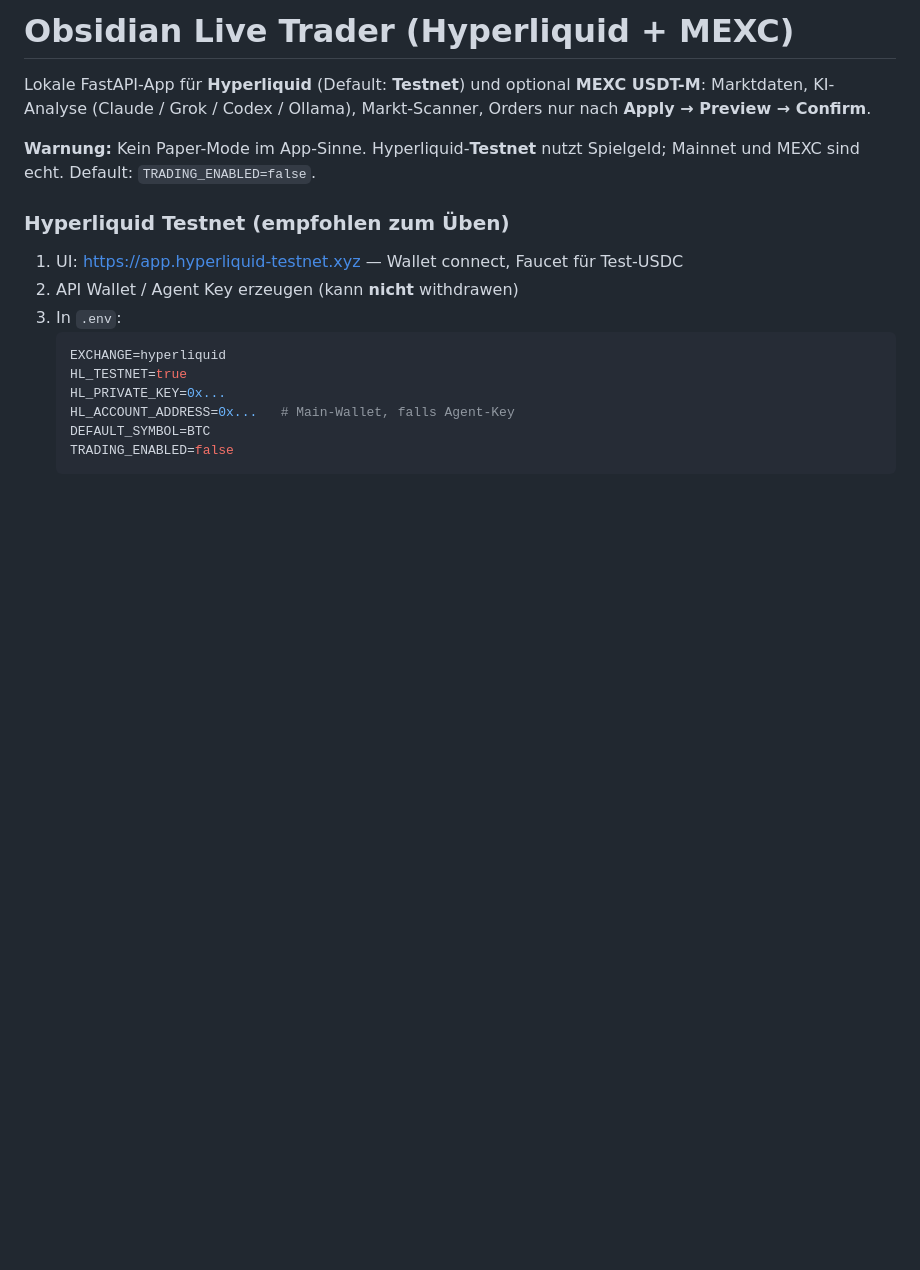
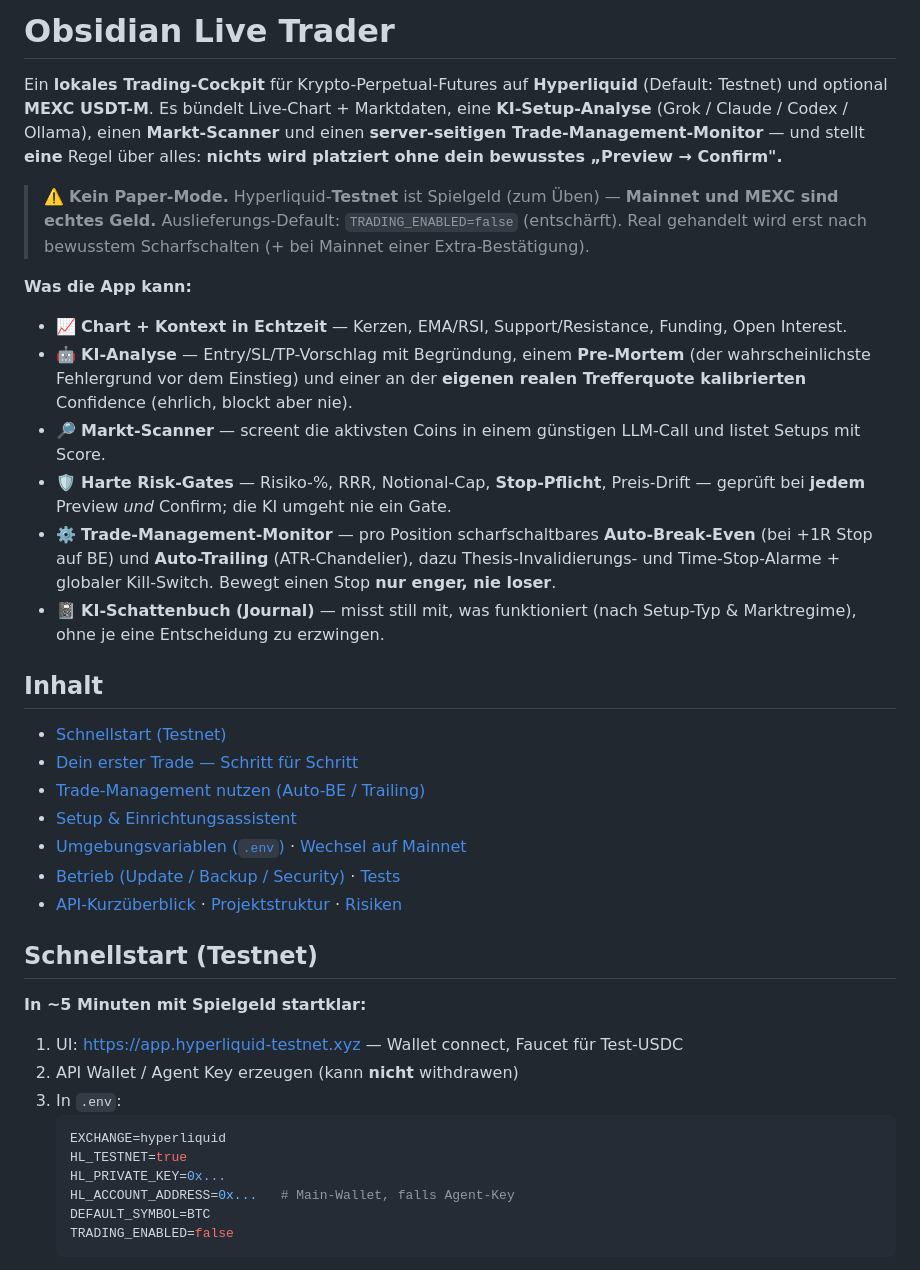
Before and after one commit to Chap0815/ObsidianLiveTrader, a Markdown page: README.md, the part around one of its changes. Rendered like a GitHub page; blank space fills up the shorter version.

```diff
--- a/README.md
+++ b/README.md
@@ -1,10 +1,30 @@
-# Obsidian Live Trader (Hyperliquid + MEXC)
+# Obsidian Live Trader
 
-Lokale FastAPI-App für **Hyperliquid** (Default: **Testnet**) und optional **MEXC USDT-M**: Marktdaten, KI-Analyse (Claude / Grok / Codex / Ollama), Markt-Scanner, Orders nur nach **Apply → Preview → Confirm**.
+Ein **lokales Trading-Cockpit** für Krypto-Perpetual-Futures auf **Hyperliquid** (Default: Testnet) und optional **MEXC USDT-M**. Es bündelt Live-Chart + Marktdaten, eine **KI-Setup-Analyse** (Grok / Claude / Codex / Ollama), einen **Markt-Scanner** und einen **server-seitigen Trade-Management-Monitor** — und stellt **eine** Regel über alles: **nichts wird platziert ohne dein bewusstes „Preview → Confirm".**
 
-**Warnung:** Kein Paper-Mode im App-Sinne. Hyperliquid-**Testnet** nutzt Spielgeld; Mainnet und MEXC sind echt. Default: `TRADING_ENABLED=false`.
+> ⚠️ **Kein Paper-Mode.** Hyperliquid-**Testnet** ist Spielgeld (zum Üben) — **Mainnet und MEXC sind echtes Geld.** Auslieferungs-Default: `TRADING_ENABLED=false` (entschärft). Real gehandelt wird erst nach bewusstem Scharfschalten (+ bei Mainnet einer Extra-Bestätigung).
 
-### Hyperliquid Testnet (empfohlen zum Üben)
+**Was die App kann:**
+- 📈 **Chart + Kontext in Echtzeit** — Kerzen, EMA/RSI, Support/Resistance, Funding, Open Interest.
+- 🤖 **KI-Analyse** — Entry/SL/TP-Vorschlag mit Begründung, einem **Pre-Mortem** (der wahrscheinlichste Fehlergrund vor dem Einstieg) und einer an der **eigenen realen Trefferquote kalibrierten** Confidence (ehrlich, blockt aber nie).
+- 🔎 **Markt-Scanner** — screent die aktivsten Coins in einem günstigen LLM-Call und listet Setups mit Score.
+- 🛡️ **Harte Risk-Gates** — Risiko-%, RRR, Notional-Cap, **Stop-Pflicht**, Preis-Drift — geprüft bei **jedem** Preview *und* Confirm; die KI umgeht nie ein Gate.
+- ⚙️ **Trade-Management-Monitor** — pro Position scharfschaltbares **Auto-Break-Even** (bei +1R Stop auf BE) und **Auto-Trailing** (ATR-Chandelier), dazu Thesis-Invalidierungs- und Time-Stop-Alarme + globaler Kill-Switch. Bewegt einen Stop **nur enger, nie loser**.
+- 📓 **KI-Schattenbuch (Journal)** — misst still mit, was funktioniert (nach Setup-Typ & Marktregime), ohne je eine Entscheidung zu erzwingen.
+
+## Inhalt
+
+- [Schnellstart (Testnet)](#schnellstart-testnet)
+- [Dein erster Trade — Schritt für Schritt](#dein-erster-trade--schritt-für-schritt)
+- [Trade-Management nutzen (Auto-BE / Trailing)](#trade-management-nutzen-auto-be--trailing)
+- [Setup & Einrichtungsassistent](#setup-launcher--einrichtungsassistent)
+- [Umgebungsvariablen (`.env`)](#umgebungsvariablen-env) · [Wechsel auf Mainnet](#wechsel-auf-mainnet)
+- [Betrieb (Update / Backup / Security)](#betrieb) · [Tests](#tests)
+- [API-Kurzüberblick](#api-kurzüberblick) · [Projektstruktur](#projektstruktur-auszug) · [Risiken](#risiken-live-trading)
+
+## Schnellstart (Testnet)
+
+**In ~5 Minuten mit Spielgeld startklar:**
 
 1. UI: https://app.hyperliquid-testnet.xyz — Wallet connect, Faucet für Test-USDC
 2. API Wallet / Agent Key erzeugen (kann **nicht** withdrawen)
```
Also changed, not shown: other parts of README.md (+55 -37 lines).
